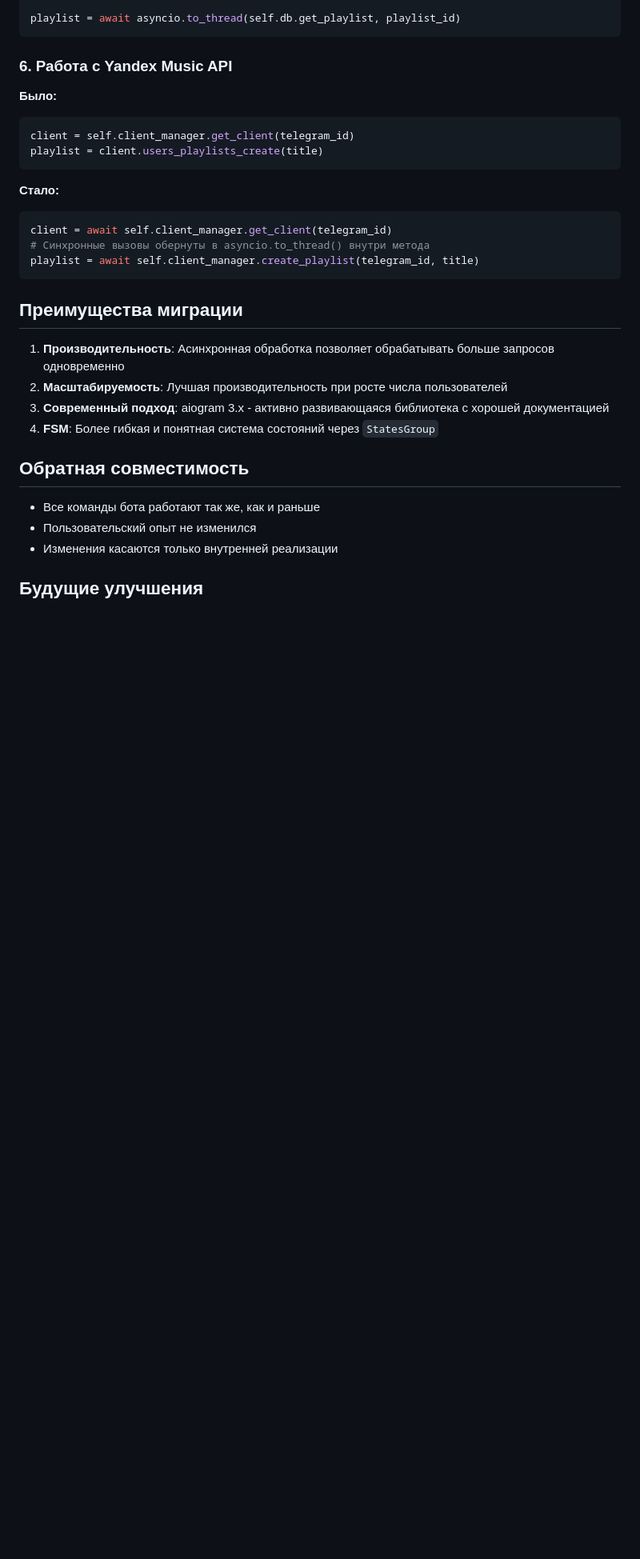
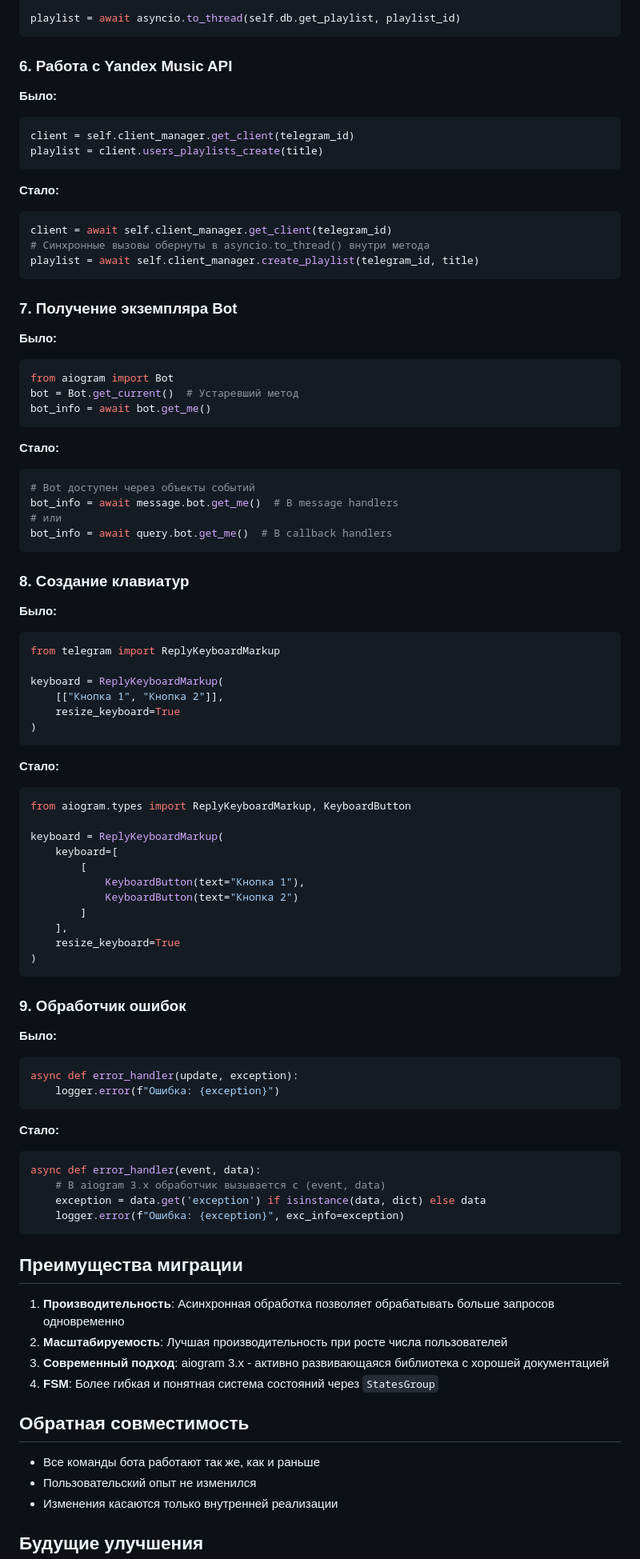
Before and after one commit to DanilKorotaev/ym-playlist-bot, a Markdown page: docs/aiogram_migration_summary.md, the part around the change. Shown: that part at 80% size. Drawn GitHub-style; blank space fills up the shorter version.

Commit message:
update documentation

````diff
--- a/docs/aiogram_migration_summary.md
+++ b/docs/aiogram_migration_summary.md
@@ -119,6 +119,66 @@ client = await self.client_manager.get_client(telegram_id)
 playlist = await self.client_manager.create_playlist(telegram_id, title)
 ```
 
+### 7. Получение экземпляра Bot
+
+**Было:**
+```python
+from aiogram import Bot
+bot = Bot.get_current()  # Устаревший метод
+bot_info = await bot.get_me()
+```
+
+**Стало:**
+```python
+# Bot доступен через объекты событий
+bot_info = await message.bot.get_me()  # В message handlers
+# или
+bot_info = await query.bot.get_me()  # В callback handlers
+```
+
+### 8. Создание клавиатур
+
+**Было:**
+```python
+from telegram import ReplyKeyboardMarkup
+
+keyboard = ReplyKeyboardMarkup(
+    [["Кнопка 1", "Кнопка 2"]],
+    resize_keyboard=True
+)
+```
+
+**Стало:**
+```python
+from aiogram.types import ReplyKeyboardMarkup, KeyboardButton
+
+keyboard = ReplyKeyboardMarkup(
+    keyboard=[
+        [
+            KeyboardButton(text="Кнопка 1"),
+            KeyboardButton(text="Кнопка 2")
+        ]
+    ],
+    resize_keyboard=True
+)
+```
+
+### 9. Обработчик ошибок
+
+**Было:**
+```python
+async def error_handler(update, exception):
+    logger.error(f"Ошибка: {exception}")
+```
+
+**Стало:**
+```python
+async def error_handler(event, data):
+    # В aiogram 3.x обработчик вызывается с (event, data)
+    exception = data.get('exception') if isinstance(data, dict) else data
+    logger.error(f"Ошибка: {exception}", exc_info=exception)
+```
+
 ## Преимущества миграции
 
 1. **Производительность**: Асинхронная обработка позволяет обрабатывать больше запросов одновременно
````
Also changed, not shown: docs/server_requirements.md (+2 -2 lines).
